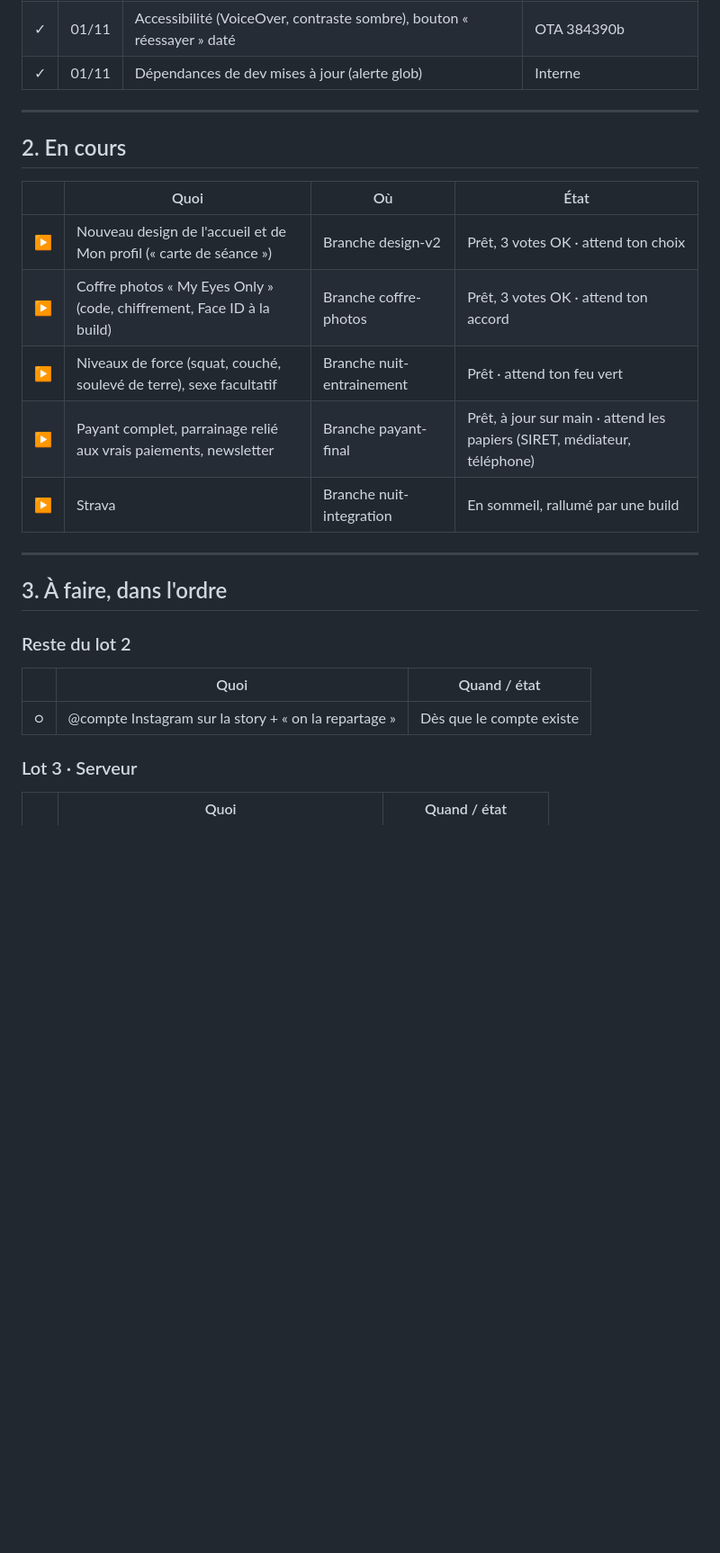
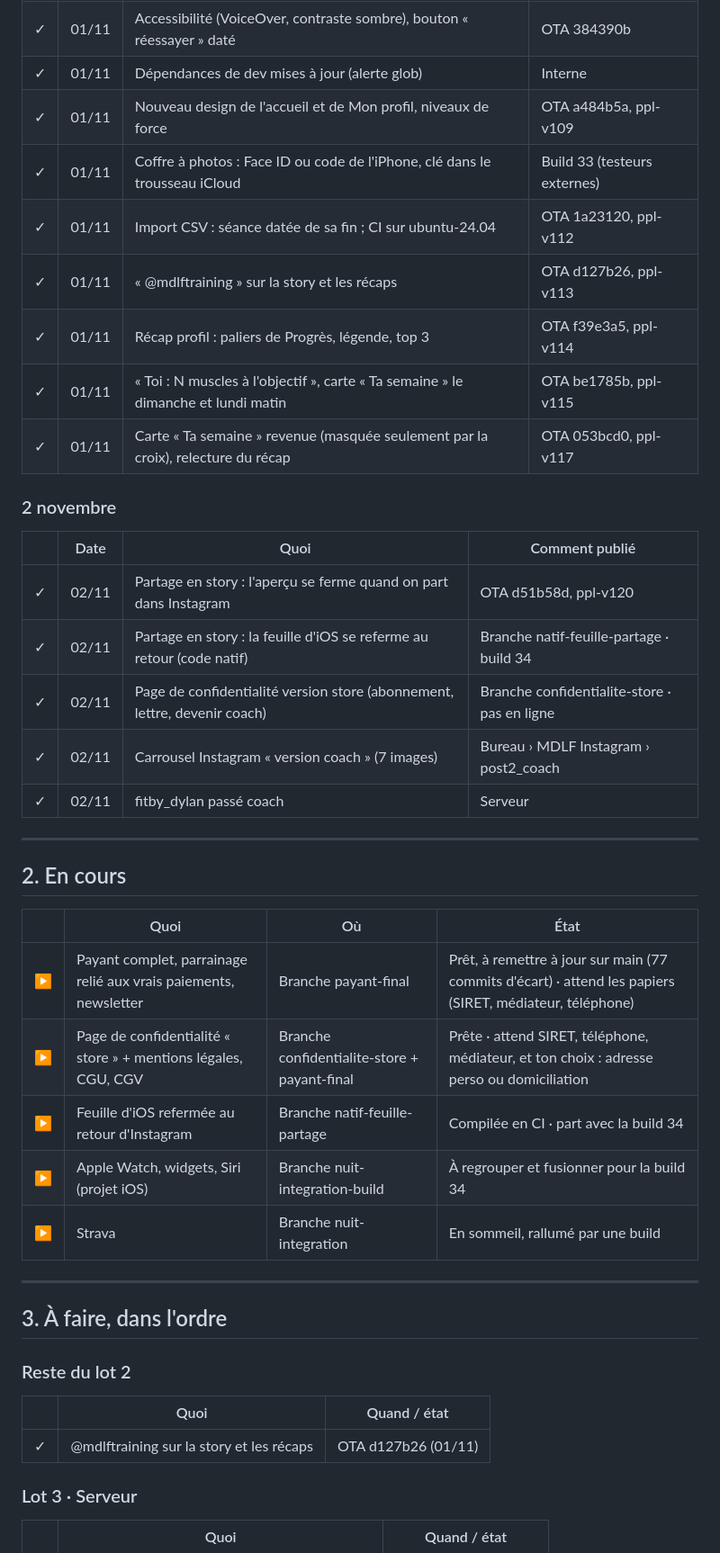
Before and after one commit to Maxencedlff/Muscu, a Markdown page: docs/FEUILLE_DE_ROUTE.md, the part around one of its changes. Shown at 90% size. Drawn GitHub-style; blank space fills up the shorter version.

Commit message:
Docs : feuille de route au 2 novembre [skip ci]
Co-Authored-By: Claude Opus 5.5 <noreply@anthropic.com>
Claude-Session: https://claude.ai/code/session_01VJs6PmES6aBrHgyjiUgT1H

```diff
--- a/docs/FEUILLE_DE_ROUTE.md
+++ b/docs/FEUILLE_DE_ROUTE.md
@@ -175,6 +175,23 @@ ppl-v104 = numéro de version du cache de l'app (il monte à chaque changement d
 | ✓ | 01/11 | Récaps v3 corrigés selon tes retours, « Mon mois en bref »                   | OTA 384390b, ppl-v108       |
 | ✓ | 01/11 | Accessibilité (VoiceOver, contraste sombre), bouton « réessayer » daté        | OTA 384390b                 |
 | ✓ | 01/11 | Dépendances de dev mises à jour (alerte glob)                                | Interne                     |
+| ✓ | 01/11 | Nouveau design de l'accueil et de Mon profil, niveaux de force               | OTA a484b5a, ppl-v109       |
+| ✓ | 01/11 | Coffre à photos : Face ID ou code de l'iPhone, clé dans le trousseau iCloud  | Build 33 (testeurs externes) |
+| ✓ | 01/11 | Import CSV : séance datée de sa fin ; CI sur ubuntu-24.04                    | OTA 1a23120, ppl-v112       |
+| ✓ | 01/11 | « @mdlftraining » sur la story et les récaps                                 | OTA d127b26, ppl-v113       |
+| ✓ | 01/11 | Récap profil : paliers de Progrès, légende, top 3                             | OTA f39e3a5, ppl-v114       |
+| ✓ | 01/11 | « Toi : N muscles à l'objectif », carte « Ta semaine » le dimanche et lundi matin | OTA be1785b, ppl-v115  |
+| ✓ | 01/11 | Carte « Ta semaine » revenue (masquée seulement par la croix), relecture du récap | OTA 053bcd0, ppl-v117  |
+
+### 2 novembre
+
+|   | Date  | Quoi                                                                         | Comment publié              |
+|---|-------|------------------------------------------------------------------------------|-----------------------------|
+| ✓ | 02/11 | Partage en story : l'aperçu se ferme quand on part dans Instagram            | OTA d51b58d, ppl-v120       |
+| ✓ | 02/11 | Partage en story : la feuille d'iOS se referme au retour (code natif)        | Branche natif-feuille-partage · build 34 |
+| ✓ | 02/11 | Page de confidentialité version store (abonnement, lettre, devenir coach)    | Branche confidentialite-store · pas en ligne |
+| ✓ | 02/11 | Carrousel Instagram « version coach » (7 images)                              | Bureau › MDLF Instagram › post2_coach |
+| ✓ | 02/11 | fitby_dylan passé coach                                                       | Serveur                     |
 
 ---
 
@@ -182,10 +199,10 @@ ppl-v104 = numéro de version du cache de l'app (il monte à chaque changement d
 
 |   | Quoi                                                                     | Où                     | État                                   |
 |---|--------------------------------------------------------------------------|------------------------|----------------------------------------|
-| ▶ | Nouveau design de l'accueil et de Mon profil (« carte de séance »)        | Branche design-v2      | Prêt, 3 votes OK · attend ton choix    |
-| ▶ | Coffre photos « My Eyes Only » (code, chiffrement, Face ID à la build)   | Branche coffre-photos  | Prêt, 3 votes OK · attend ton accord   |
-| ▶ | Niveaux de force (squat, couché, soulevé de terre), sexe facultatif      | Branche nuit-entrainement | Prêt · attend ton feu vert          |
-| ▶ | Payant complet, parrainage relié aux vrais paiements, newsletter         | Branche payant-final   | Prêt, à jour sur main · attend les papiers (SIRET, médiateur, téléphone) |
+| ▶ | Payant complet, parrainage relié aux vrais paiements, newsletter         | Branche payant-final   | Prêt, à remettre à jour sur main (77 commits d'écart) · attend les papiers (SIRET, médiateur, téléphone) |
+| ▶ | Page de confidentialité « store » + mentions légales, CGU, CGV          | Branche confidentialite-store + payant-final | Prête · attend SIRET, téléphone, médiateur, et ton choix : adresse perso ou domiciliation |
+| ▶ | Feuille d'iOS refermée au retour d'Instagram                             | Branche natif-feuille-partage | Compilée en CI · part avec la build 34 |
+| ▶ | Apple Watch, widgets, Siri (projet iOS)                                  | Branche nuit-integration-build | À regrouper et fusionner pour la build 34 |
 | ▶ | Strava                                                                    | Branche nuit-integration | En sommeil, rallumé par une build    |
 
 ---
@@ -196,7 +213,7 @@ ppl-v104 = numéro de version du cache de l'app (il monte à chaque changement d
 
 |   | Quoi                                                 | Quand / état             |
 |---|------------------------------------------------------|--------------------------|
-| ○ | @compte Instagram sur la story + « on la repartage » | Dès que le compte existe |
+| ✓ | @mdlftraining sur la story et les récaps            | OTA d127b26 (01/11)      |
 
 ### Lot 3 · Serveur
 
```
Also changed, not shown: other parts of docs/FEUILLE_DE_ROUTE.md (+10 -5 lines).
